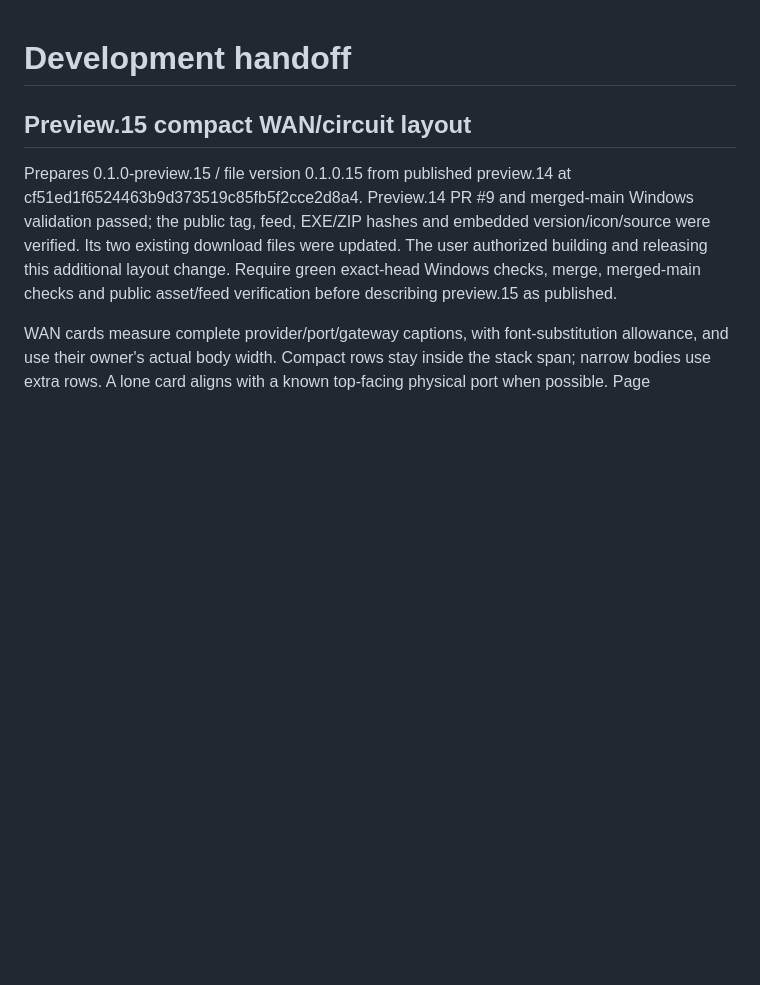
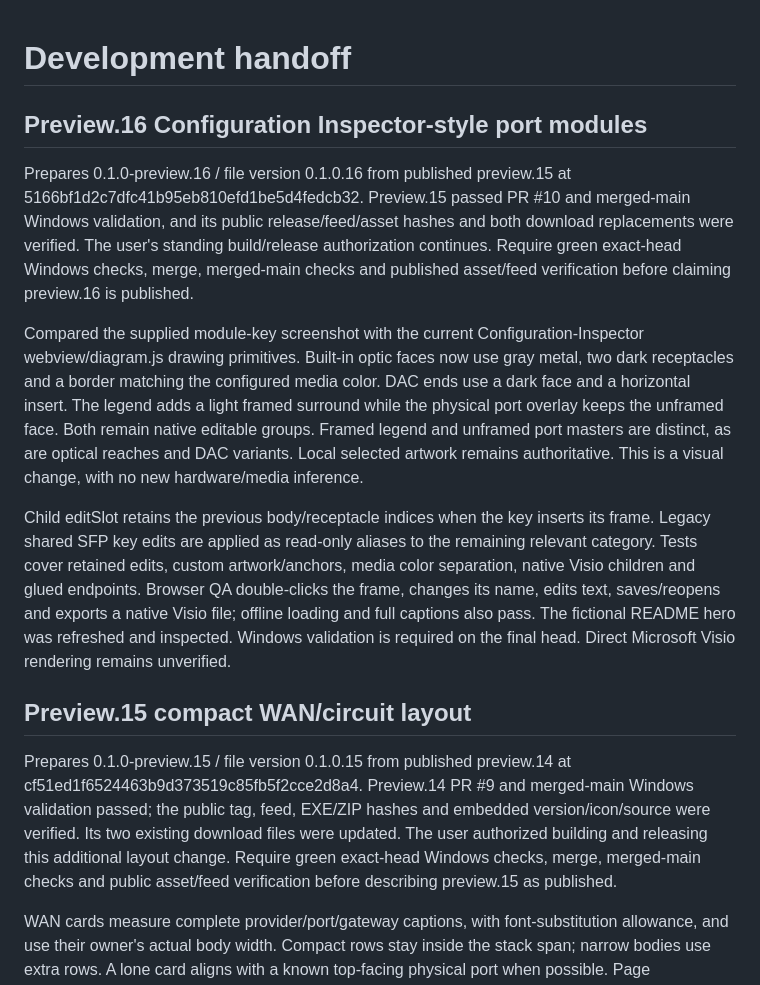
Before and after one commit to TechSavage1989/NetworkDiagramStudio, a Markdown page: DEVELOPMENT_HANDOFF.md, the part around the change. Drawn GitHub-style; blank space fills up the shorter version.

```diff
--- a/DEVELOPMENT_HANDOFF.md
+++ b/DEVELOPMENT_HANDOFF.md
@@ -1,4 +1,12 @@
 # Development handoff
+
+## Preview.16 Configuration Inspector-style port modules
+
+Prepares 0.1.0-preview.16 / file version 0.1.0.16 from published preview.15 at 5166bf1d2c7dfc41b95eb810efd1be5d4fedcb32. Preview.15 passed PR #10 and merged-main Windows validation, and its public release/feed/asset hashes and both download replacements were verified. The user's standing build/release authorization continues. Require green exact-head Windows checks, merge, merged-main checks and published asset/feed verification before claiming preview.16 is published.
+
+Compared the supplied module-key screenshot with the current Configuration-Inspector webview/diagram.js drawing primitives. Built-in optic faces now use gray metal, two dark receptacles and a border matching the configured media color. DAC ends use a dark face and a horizontal insert. The legend adds a light framed surround while the physical port overlay keeps the unframed face. Both remain native editable groups. Framed legend and unframed port masters are distinct, as are optical reaches and DAC variants. Local selected artwork remains authoritative. This is a visual change, with no new hardware/media inference.
+
+Child editSlot retains the previous body/receptacle indices when the key inserts its frame. Legacy shared SFP key edits are applied as read-only aliases to the remaining relevant category. Tests cover retained edits, custom artwork/anchors, media color separation, native Visio children and glued endpoints. Browser QA double-clicks the frame, changes its name, edits text, saves/reopens and exports a native Visio file; offline loading and full captions also pass. The fictional README hero was refreshed and inspected. Windows validation is required on the final head. Direct Microsoft Visio rendering remains unverified.
 
 ## Preview.15 compact WAN/circuit layout
 
```
Also changed, not shown: AGENTS.md (+2 -0 lines), README.md (+2 -2 lines), docs/releases/0.1.0-preview.16.md (added, +8 -0 lines), docs/images/hero.png, 6 other files.
